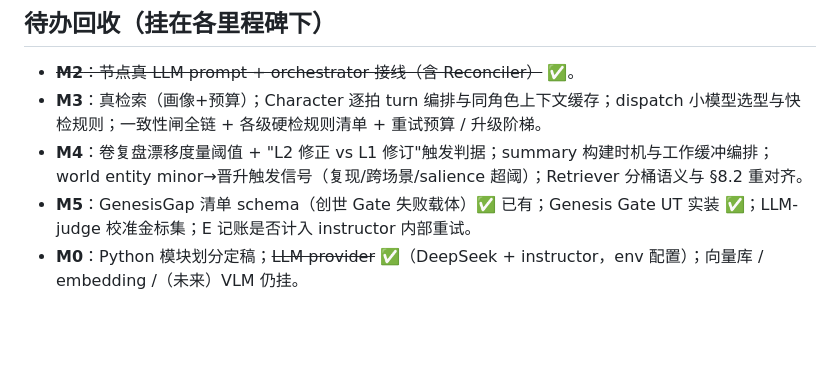
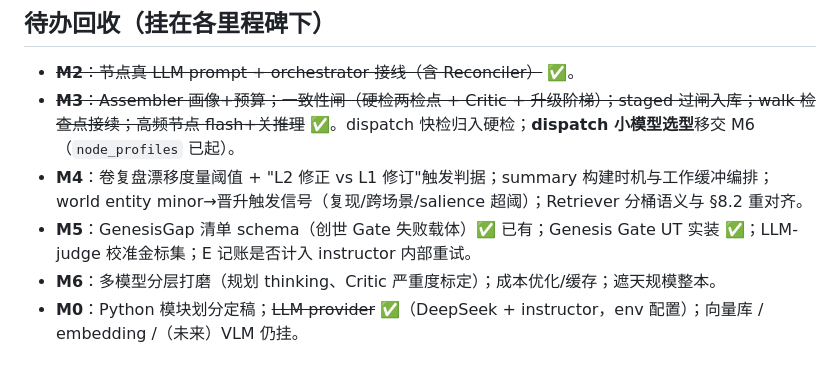
Before and after one commit to tonexue1/novelAgentV2, a Markdown page: docs/ROADMAP.md, the part around the change. Drawn GitHub-style; blank space fills up the shorter version.

Commit message:
docs: 补全 ROADMAP M3 待办勾选与 M4/M6 移交
Co-authored-by: Cursor <cursoragent@cursor.com>

```diff
--- a/docs/ROADMAP.md
+++ b/docs/ROADMAP.md
@@ -70,7 +70,8 @@ instructor 内部自修复重试的中间尝试不单独写 RunRecord（末次 u
 ## 待办回收（挂在各里程碑下）
 
 - ~~**M2**：节点真 LLM prompt + orchestrator 接线（含 Reconciler）~~ ✅。
-- **M3**：真检索（画像+预算）；Character 逐拍 turn 编排与同角色上下文缓存；dispatch 小模型选型与快检规则；一致性闸全链 + 各级硬检规则清单 + 重试预算 / 升级阶梯。
+- ~~**M3**：Assembler 画像+预算；一致性闸（硬检两检点 + Critic + 升级阶梯）；staged 过闸入库；walk 检查点接续；高频节点 flash+关推理~~ ✅。dispatch 快检归入硬检；**dispatch 小模型选型**移交 M6（`node_profiles` 已起）。
 - **M4**：卷复盘漂移度量阈值 + "L2 修正 vs L1 修订"触发判据；summary 构建时机与工作缓冲编排；world entity minor→晋升触发信号（复现/跨场景/salience 超阈）；Retriever 分桶语义与 §8.2 重对齐。
 - **M5**：GenesisGap 清单 schema（创世 Gate 失败载体）✅ 已有；Genesis Gate UT 实装 ✅；LLM-judge 校准金标集；E 记账是否计入 instructor 内部重试。
+- **M6**：多模型分层打磨（规划 thinking、Critic 严重度标定）；成本优化/缓存；遮天规模整本。
 - **M0**：Python 模块划分定稿；~~LLM provider~~ ✅（DeepSeek + instructor，env 配置）；向量库 / embedding /（未来）VLM 仍挂。
```
